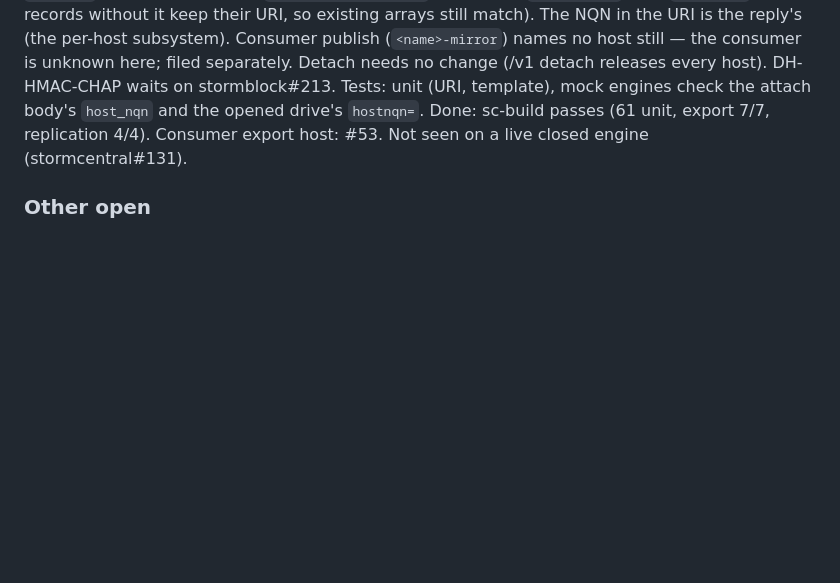
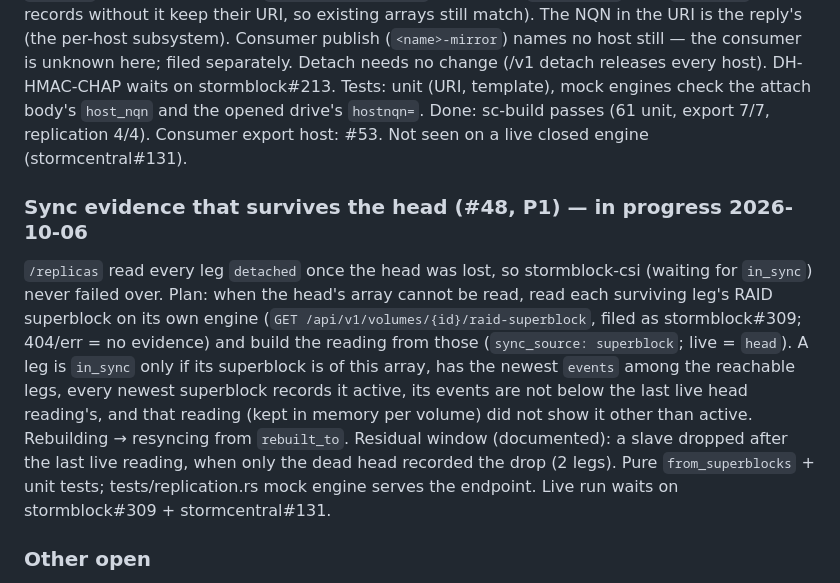
Before and after one commit to glennswest/stormstorage, a Markdown page: CLAUDE.md, the part around the change. Drawn GitHub-style; blank space fills up the shorter version.

Commit message:
docs: work plan — #48 sync evidence from leg superblocks when the head is lost

```diff
--- a/CLAUDE.md
+++ b/CLAUDE.md
@@ -434,6 +434,22 @@ attach body's `host_nqn` and the opened drive's `hostnqn=`.
 Done: sc-build passes (61 unit, export 7/7, replication 4/4). Consumer
 export host: #53. Not seen on a live closed engine (stormcentral#131).
 
+### Sync evidence that survives the head (#48, P1) — in progress 2026-10-06
+`/replicas` read every leg `detached` once the head was lost, so
+stormblock-csi (waiting for `in_sync`) never failed over. Plan: when the
+head's array cannot be read, read each surviving leg's RAID superblock on
+its own engine (`GET /api/v1/volumes/{id}/raid-superblock`, filed as
+stormblock#309; 404/err = no evidence) and build the reading from those
+(`sync_source: superblock`; live = `head`). A leg is `in_sync` only if its
+superblock is of this array, has the newest `events` among the reachable
+legs, every newest superblock records it active, its events are not below
+the last live head reading's, and that reading (kept in memory per
+volume) did not show it other than active. Rebuilding → resyncing from
+`rebuilt_to`. Residual window (documented): a slave dropped after the
+last live reading, when only the dead head recorded the drop (2 legs).
+Pure `from_superblocks` + unit tests; tests/replication.rs mock engine
+serves the endpoint. Live run waits on stormblock#309 + stormcentral#131.
+
 ### Other open
 - [ ] #12 engine token default path and peer calls; #14 re-head; #15
       reassemble after head engine restart; #35 forward announcements
```
